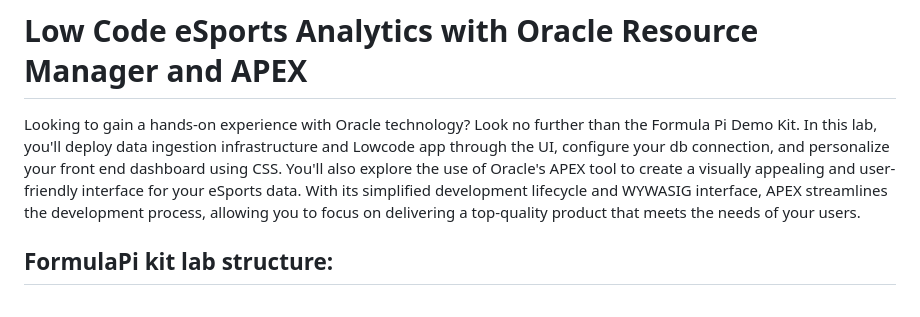
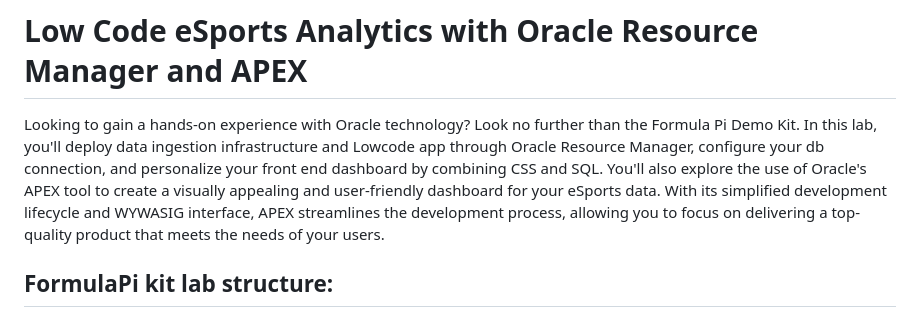
Before and after one commit to oracle-devrel/FormulaPi_Lab1_deployment, a Markdown page: introduction/introduction.md, the part around the change. GitHub-like rendering.

```diff
--- a/introduction/introduction.md
+++ b/introduction/introduction.md
@@ -1,5 +1,5 @@
 # Low Code eSports Analytics with Oracle Resource Manager and APEX
-Looking to gain a hands-on experience with Oracle technology? Look no further than the Formula Pi Demo Kit. In this lab, you'll deploy data ingestion infrastructure and Lowcode app through the UI, configure your db connection, and personalize your front end dashboard using CSS. You'll also explore the use of Oracle's APEX tool to create a visually appealing and user-friendly interface for your eSports data. With its simplified development lifecycle and WYWASIG interface, APEX streamlines the development process, allowing you to focus on delivering a top-quality product that meets the needs of your users.
+Looking to gain a hands-on experience with Oracle technology? Look no further than the Formula Pi Demo Kit. In this lab, you'll deploy data ingestion infrastructure and Lowcode app through Oracle Resource Manager, configure your db connection, and personalize your front end dashboard by combining CSS and SQL. You'll also explore the use of Oracle's APEX tool to create a visually appealing and user-friendly dashboard for your eSports data. With its simplified development lifecycle and WYWASIG interface, APEX streamlines the development process, allowing you to focus on delivering a top-quality product that meets the needs of your users.
 
 ## FormulaPi kit lab structure:
 The hands-on lab will take you through the following steps:
```
